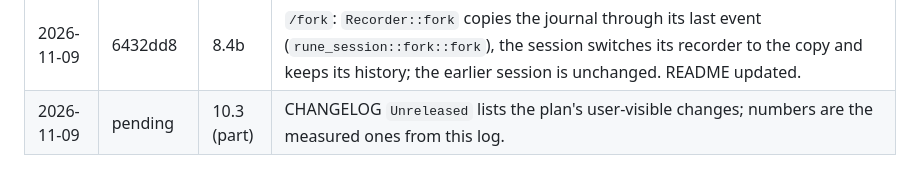
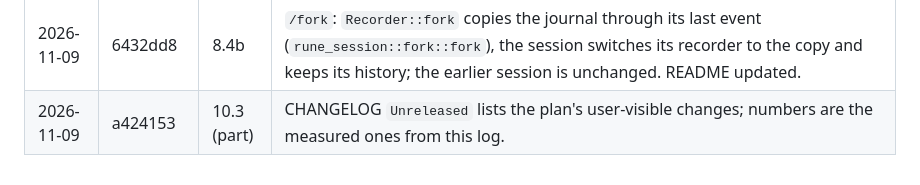
Before and after one commit to AadiXC0DE/Rune, a Markdown page: PLAN.md, the part around the change. Rendered like a GitHub page.

Commit message:
docs(plan): record the changelog commit

```diff
--- a/PLAN.md
+++ b/PLAN.md
@@ -293,4 +293,4 @@ Done when a reproducible table exists with Rune in it.
 | 2026-11-09 | 011e834 | 5.1 | `TurnOutcome.narration` (`Narration::Text` / `Call(id)`), a new entry per step; `ask --json` adds `narration` (`{text}` or `{tool, status}` with `not_run`). Saved sessions already kept the order in the assistant parts. |
 | 2026-11-09 | 22c21aa | 8.3b | `/permissions [ask|auto|full-access]`; `SessionHost.mode` and `rules` behind locks, rebuilt with `permissions::validated` from a kept copy of the settings; narrowing clears grants. README updated. |
 | 2026-11-09 | 6432dd8 | 8.4b | `/fork`: `Recorder::fork` copies the journal through its last event (`rune_session::fork::fork`), the session switches its recorder to the copy and keeps its history; the earlier session is unchanged. README updated. |
-| 2026-11-09 | pending | 10.3 (part) | CHANGELOG `Unreleased` lists the plan's user-visible changes; numbers are the measured ones from this log. |
+| 2026-11-09 | a424153 | 10.3 (part) | CHANGELOG `Unreleased` lists the plan's user-visible changes; numbers are the measured ones from this log. |
```
